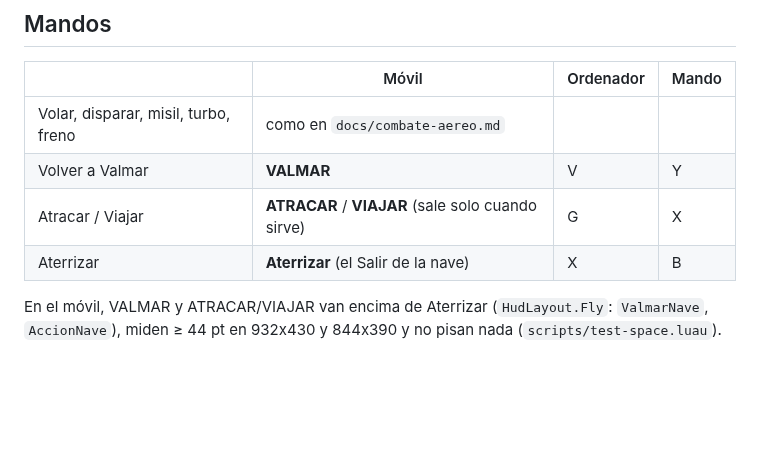
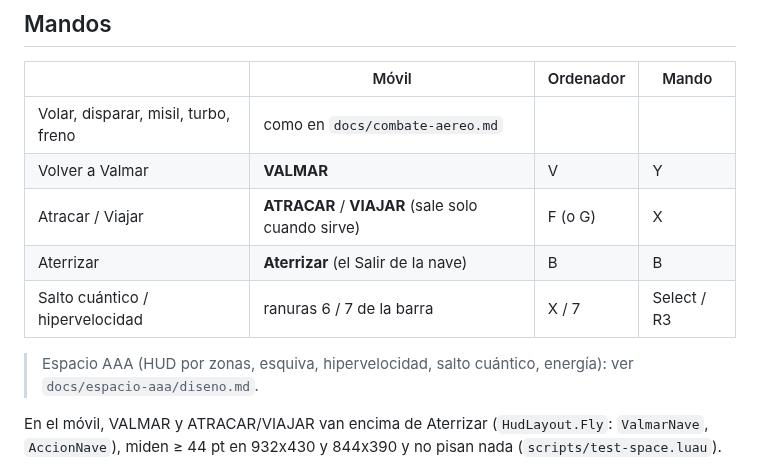
Before and after one commit to slayerboow-prog/NovaDreams-, a Markdown page: roblox/docs/espacio.md, the part around one of its changes. Rendered like a GitHub page; blank space fills up the shorter version.

```diff
--- a/roblox/docs/espacio.md
+++ b/roblox/docs/espacio.md
@@ -158,8 +158,12 @@ forma de brillar:
 |---|---|---|---|
 | Volar, disparar, misil, turbo, freno | como en `docs/combate-aereo.md` | | |
 | Volver a Valmar | **VALMAR** | V | Y |
-| Atracar / Viajar | **ATRACAR** / **VIAJAR** (sale solo cuando sirve) | G | X |
-| Aterrizar | **Aterrizar** (el Salir de la nave) | X | B |
+| Atracar / Viajar | **ATRACAR** / **VIAJAR** (sale solo cuando sirve) | F (o G) | X |
+| Aterrizar | **Aterrizar** (el Salir de la nave) | B | B |
+| Salto cuántico / hipervelocidad | ranuras 6 / 7 de la barra | X / 7 | Select / R3 |
+
+> Espacio AAA (HUD por zonas, esquiva, hipervelocidad, salto cuántico, energía): ver
+> `docs/espacio-aaa/diseno.md`.
 
 En el móvil, VALMAR y ATRACAR/VIAJAR van encima de Aterrizar (`HudLayout.Fly`: `ValmarNave`,
 `AccionNave`), miden ≥ 44 pt en 932x430 y 844x390 y no pisan nada (`scripts/test-space.luau`).
```
Also changed, not shown: other parts of roblox/docs/espacio.md (+3 -3 lines), roblox/docs/combate-aereo.md (+22 -10 lines), roblox/docs/planetas.md (+1 -1 lines), roblox/docs/espacio-aaa/hud-1920x1080.jpg (added), roblox/docs/espacio-aaa/hud-640x360.jpg (added), roblox/docs/espacio-aaa/hud-844x390.jpg (added), roblox/docs/espacio-aaa/hud-932x430.jpg (added), roblox/docs/espacio-aaa/nave-aaa.jpg (added), 7 other files.
